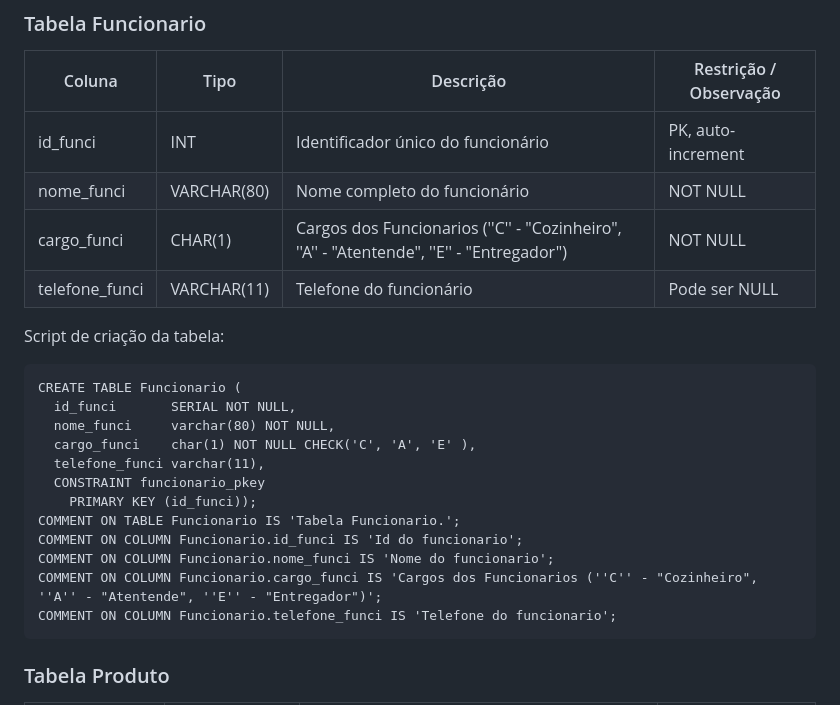
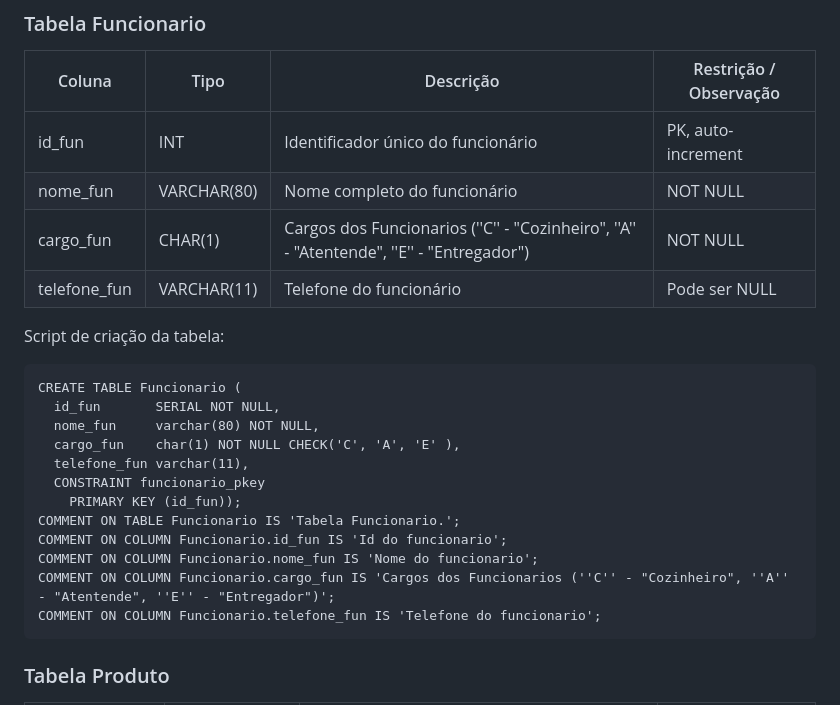
Before and after one commit to WendlingNathan/HEMN, a Markdown page: README.md, the part around the change. Rendered like a GitHub page.

Commit message:
Correção na área da tabela Funcionario no README.md

````diff
--- a/README.md
+++ b/README.md
@@ -145,25 +145,25 @@ COMMENT ON COLUMN Endereco.pont_ref_end IS 'Ponto de referência do endereço';
 
 | Coluna          | Tipo          | Descrição                                              | Restrição / Observação                   |
 |-----------------|---------------|--------------------------------------------------------|-----------------------------------------|
-| id_funci        | INT           | Identificador único do funcionário                      | PK, auto-increment                      |
-| nome_funci      | VARCHAR(80)   | Nome completo do funcionário                            | NOT NULL                               |
-| cargo_funci     | CHAR(1)       | Cargos dos Funcionarios (''C'' - "Cozinheiro", ''A'' - "Atentende", ''E'' - "Entregador") | NOT NULL                        |
-| telefone_funci  | VARCHAR(11)   | Telefone do funcionário                                | Pode ser NULL                          |
+| id_fun          | INT           | Identificador único do funcionário                      | PK, auto-increment                      |
+| nome_fun        | VARCHAR(80)   | Nome completo do funcionário                            | NOT NULL                               |
+| cargo_fun       | CHAR(1)       | Cargos dos Funcionarios (''C'' - "Cozinheiro", ''A'' - "Atentende", ''E'' - "Entregador") | NOT NULL                        |
+| telefone_fun    | VARCHAR(11)   | Telefone do funcionário                                | Pode ser NULL                          |
 
 Script de criação da tabela:
 ```
 CREATE TABLE Funcionario (
-  id_funci       SERIAL NOT NULL,
-  nome_funci     varchar(80) NOT NULL,
-  cargo_funci    char(1) NOT NULL CHECK('C', 'A', 'E' ),
-  telefone_funci varchar(11),
+  id_fun       SERIAL NOT NULL,
+  nome_fun     varchar(80) NOT NULL,
+  cargo_fun    char(1) NOT NULL CHECK('C', 'A', 'E' ),
+  telefone_fun varchar(11),
   CONSTRAINT funcionario_pkey
-    PRIMARY KEY (id_funci));
+    PRIMARY KEY (id_fun));
 COMMENT ON TABLE Funcionario IS 'Tabela Funcionario.';
-COMMENT ON COLUMN Funcionario.id_funci IS 'Id do funcionario';
-COMMENT ON COLUMN Funcionario.nome_funci IS 'Nome do funcionario';
-COMMENT ON COLUMN Funcionario.cargo_funci IS 'Cargos dos Funcionarios (''C'' - "Cozinheiro", ''A'' - "Atentende", ''E'' - "Entregador")';
-COMMENT ON COLUMN Funcionario.telefone_funci IS 'Telefone do funcionario';
+COMMENT ON COLUMN Funcionario.id_fun IS 'Id do funcionario';
+COMMENT ON COLUMN Funcionario.nome_fun IS 'Nome do funcionario';
+COMMENT ON COLUMN Funcionario.cargo_fun IS 'Cargos dos Funcionarios (''C'' - "Cozinheiro", ''A'' - "Atentende", ''E'' - "Entregador")';
+COMMENT ON COLUMN Funcionario.telefone_fun IS 'Telefone do funcionario';
 ```
 
 ### Tabela Produto
````
